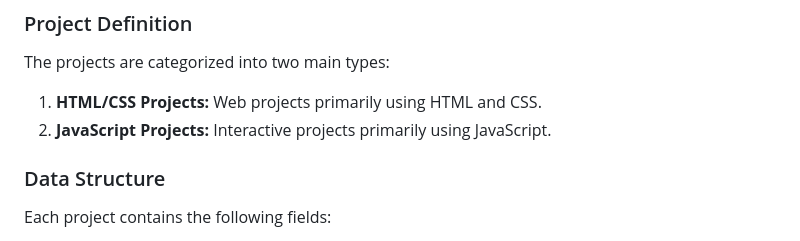
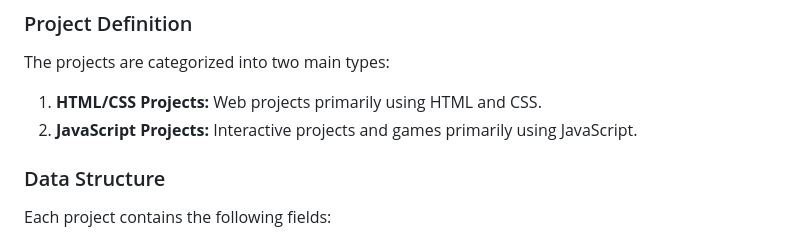
Before and after one commit to Anismhamid/anis-mhamid-project, a Markdown page: README.md, the part around the change. Drawn GitHub-style.

```diff
--- a/README.md
+++ b/README.md
@@ -34,7 +34,7 @@ This project is a portfolio website created to highlight Anis Mhamid's skills an
 ### Project Definition
 The projects are categorized into two main types:
 1. **HTML/CSS Projects:** Web projects primarily using HTML and CSS.
-2. **JavaScript Projects:** Interactive projects primarily using JavaScript.
+2. **JavaScript Projects:** Interactive projects and games primarily using JavaScript.
 
 ### Data Structure
 Each project contains the following fields:
```
